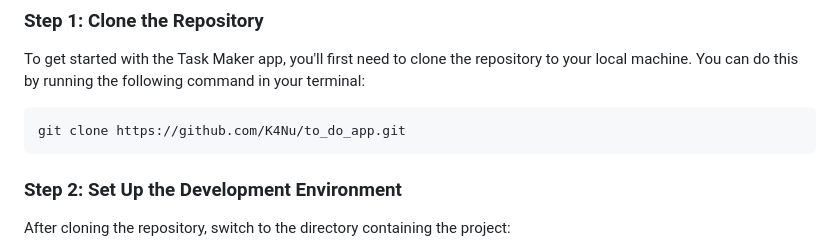
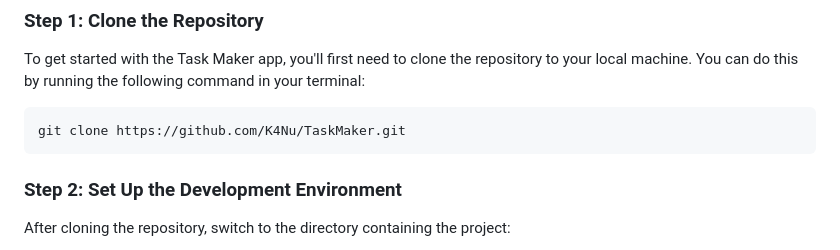
Before and after one commit to K4Nu/to_do, a Markdown page: README.md, the part around the change printed below. Rendered like a GitHub page.

Commit message:
README after postgresql

````diff
--- a/README.md
+++ b/README.md
@@ -31,7 +31,7 @@ Task Maker is a dynamic task management application designed to help individuals
 ### Step 1: Clone the Repository
 To get started with the Task Maker app, you'll first need to clone the repository to your local machine. You can do this by running the following command in your terminal:
 ```bash
-git clone https://github.com/K4Nu/to_do_app.git
+git clone https://github.com/K4Nu/TaskMaker.git
 ```
 
 ### Step 2: Set Up the Development Environment
````
Also changed, not shown: other parts of README.md (+1 -1 lines).
